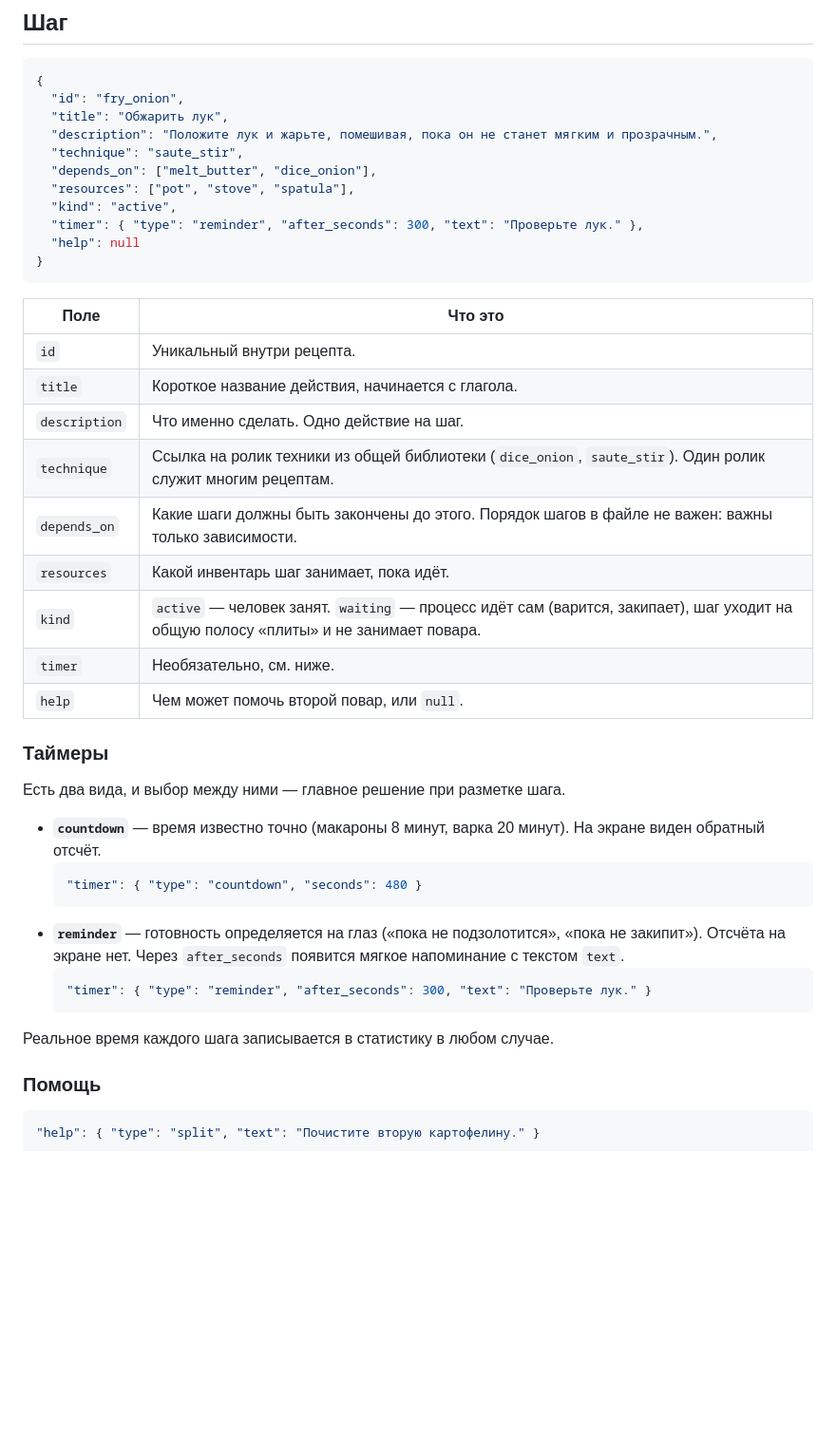
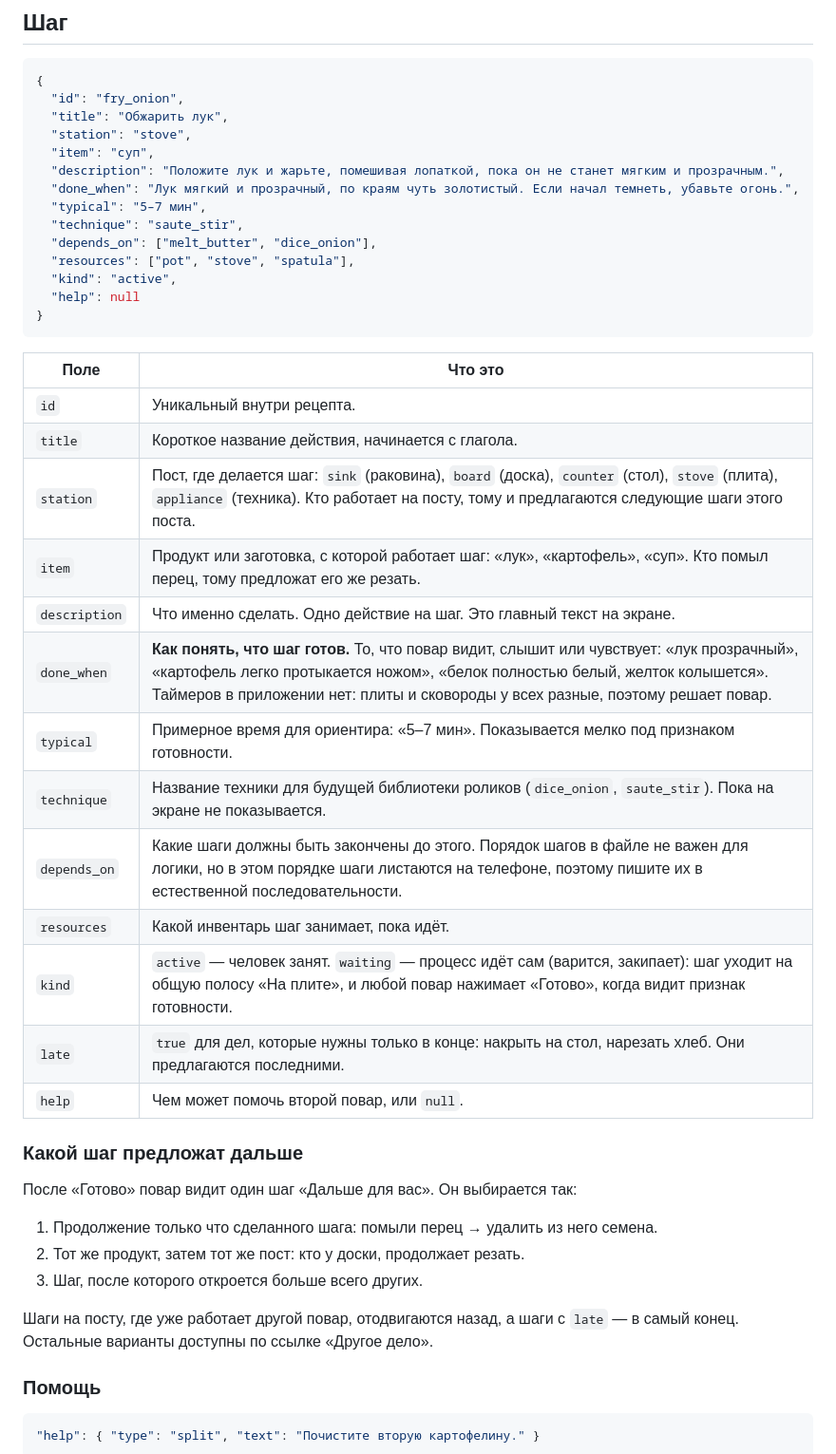
Before and after one commit to romanglebov/gotovim-vmeste, a Markdown page: docs/RECIPE_FORMAT.md, the part around one of its changes. Shown at 95% size. Drawn GitHub-style; blank space fills up the shorter version.

Commit message:
Формат рецепта: посты, продукты, признаки готовности

````diff
--- a/docs/RECIPE_FORMAT.md
+++ b/docs/RECIPE_FORMAT.md
@@ -52,12 +52,15 @@
 {
   "id": "fry_onion",
   "title": "Обжарить лук",
-  "description": "Положите лук и жарьте, помешивая, пока он не станет мягким и прозрачным.",
+  "station": "stove",
+  "item": "суп",
+  "description": "Положите лук и жарьте, помешивая лопаткой, пока он не станет мягким и прозрачным.",
+  "done_when": "Лук мягкий и прозрачный, по краям чуть золотистый. Если начал темнеть, убавьте огонь.",
+  "typical": "5–7 мин",
   "technique": "saute_stir",
   "depends_on": ["melt_butter", "dice_onion"],
   "resources": ["pot", "stove", "spatula"],
   "kind": "active",
-  "timer": { "type": "reminder", "after_seconds": 300, "text": "Проверьте лук." },
   "help": null
 }
 ```
@@ -66,28 +69,27 @@
 |---|---|
 | `id` | Уникальный внутри рецепта. |
 | `title` | Короткое название действия, начинается с глагола. |
-| `description` | Что именно сделать. Одно действие на шаг. |
-| `technique` | Ссылка на ролик техники из общей библиотеки (`dice_onion`, `saute_stir`). Один ролик служит многим рецептам. |
-| `depends_on` | Какие шаги должны быть закончены до этого. Порядок шагов в файле не важен: важны только зависимости. |
+| `station` | Пост, где делается шаг: `sink` (раковина), `board` (доска), `counter` (стол), `stove` (плита), `appliance` (техника). Кто работает на посту, тому и предлагаются следующие шаги этого поста. |
+| `item` | Продукт или заготовка, с которой работает шаг: «лук», «картофель», «суп». Кто помыл перец, тому предложат его же резать. |
+| `description` | Что именно сделать. Одно действие на шаг. Это главный текст на экране. |
+| `done_when` | **Как понять, что шаг готов.** То, что повар видит, слышит или чувствует: «лук прозрачный», «картофель легко протыкается ножом», «белок полностью белый, желток колышется». Таймеров в приложении нет: плиты и сковороды у всех разные, поэтому решает повар. |
+| `typical` | Примерное время для ориентира: «5–7 мин». Показывается мелко под признаком готовности. |
+| `technique` | Название техники для будущей библиотеки роликов (`dice_onion`, `saute_stir`). Пока на экране не показывается. |
+| `depends_on` | Какие шаги должны быть закончены до этого. Порядок шагов в файле не важен для логики, но в этом порядке шаги листаются на телефоне, поэтому пишите их в естественной последовательности. |
 | `resources` | Какой инвентарь шаг занимает, пока идёт. |
-| `kind` | `active` — человек занят. `waiting` — процесс идёт сам (варится, закипает), шаг уходит на общую полосу «плиты» и не занимает повара. |
-| `timer` | Необязательно, см. ниже. |
+| `kind` | `active` — человек занят. `waiting` — процесс идёт сам (варится, закипает): шаг уходит на общую полосу «На плите», и любой повар нажимает «Готово», когда видит признак готовности. |
+| `late` | `true` для дел, которые нужны только в конце: накрыть на стол, нарезать хлеб. Они предлагаются последними. |
 | `help` | Чем может помочь второй повар, или `null`. |
 
-### Таймеры
+### Какой шаг предложат дальше
 
-Есть два вида, и выбор между ними — главное решение при разметке шага.
+После «Готово» повар видит один шаг «Дальше для вас». Он выбирается так:
 
-- **`countdown`** — время известно точно (макароны 8 минут, варка 20 минут). На экране виден обратный отсчёт.
-  ```json
-  "timer": { "type": "countdown", "seconds": 480 }
-  ```
-- **`reminder`** — готовность определяется на глаз («пока не подзолотится», «пока не закипит»). Отсчёта на экране нет. Через `after_seconds` появится мягкое напоминание с текстом `text`.
-  ```json
-  "timer": { "type": "reminder", "after_seconds": 300, "text": "Проверьте лук." }
-  ```
+1. Продолжение только что сделанного шага: помыли перец → удалить из него семена.
+2. Тот же продукт, затем тот же пост: кто у доски, продолжает резать.
+3. Шаг, после которого откроется больше всего других.
 
-Реальное время каждого шага записывается в статистику в любом случае.
+Шаги на посту, где уже работает другой повар, отодвигаются назад, а шаги с `late` — в самый конец. Остальные варианты доступны по ссылке «Другое дело».
 
 ### Помощь
 
````
Also changed, not shown: other parts of docs/RECIPE_FORMAT.md (+2 -1 lines).
